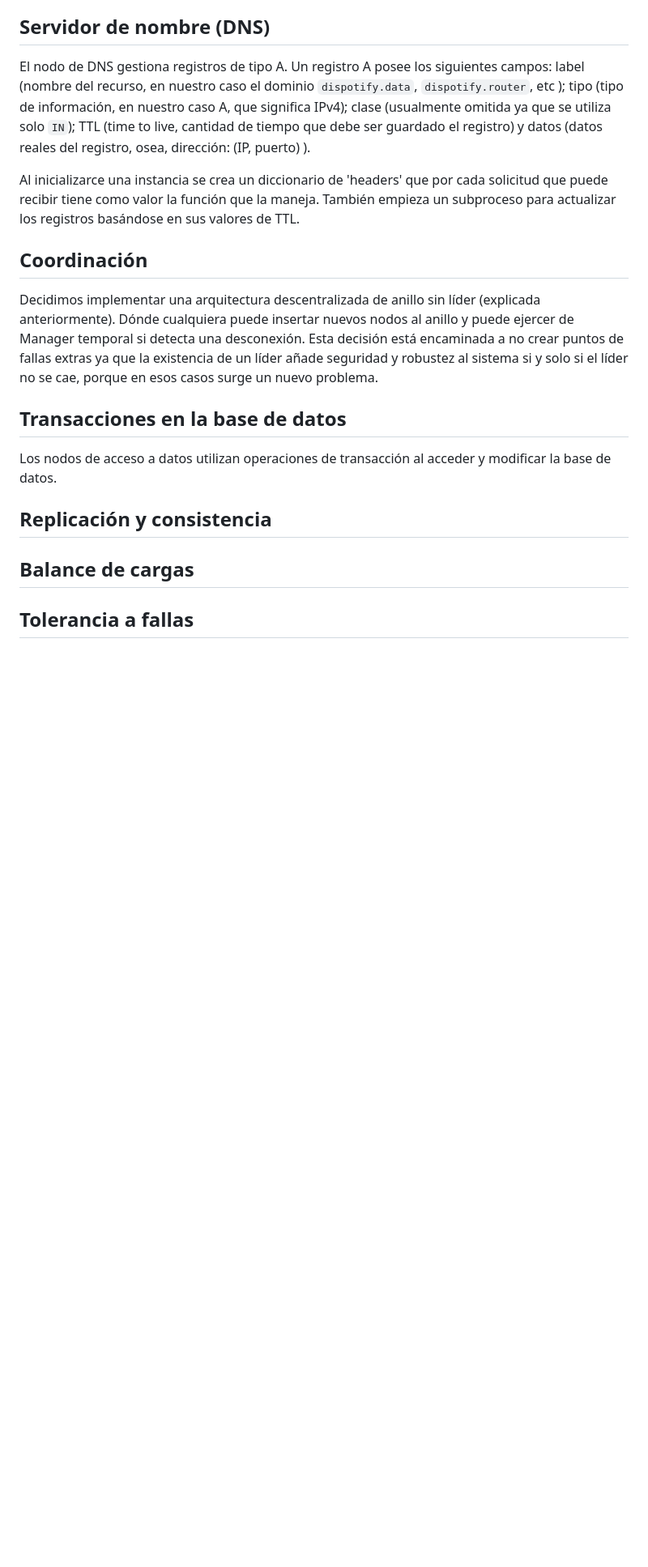
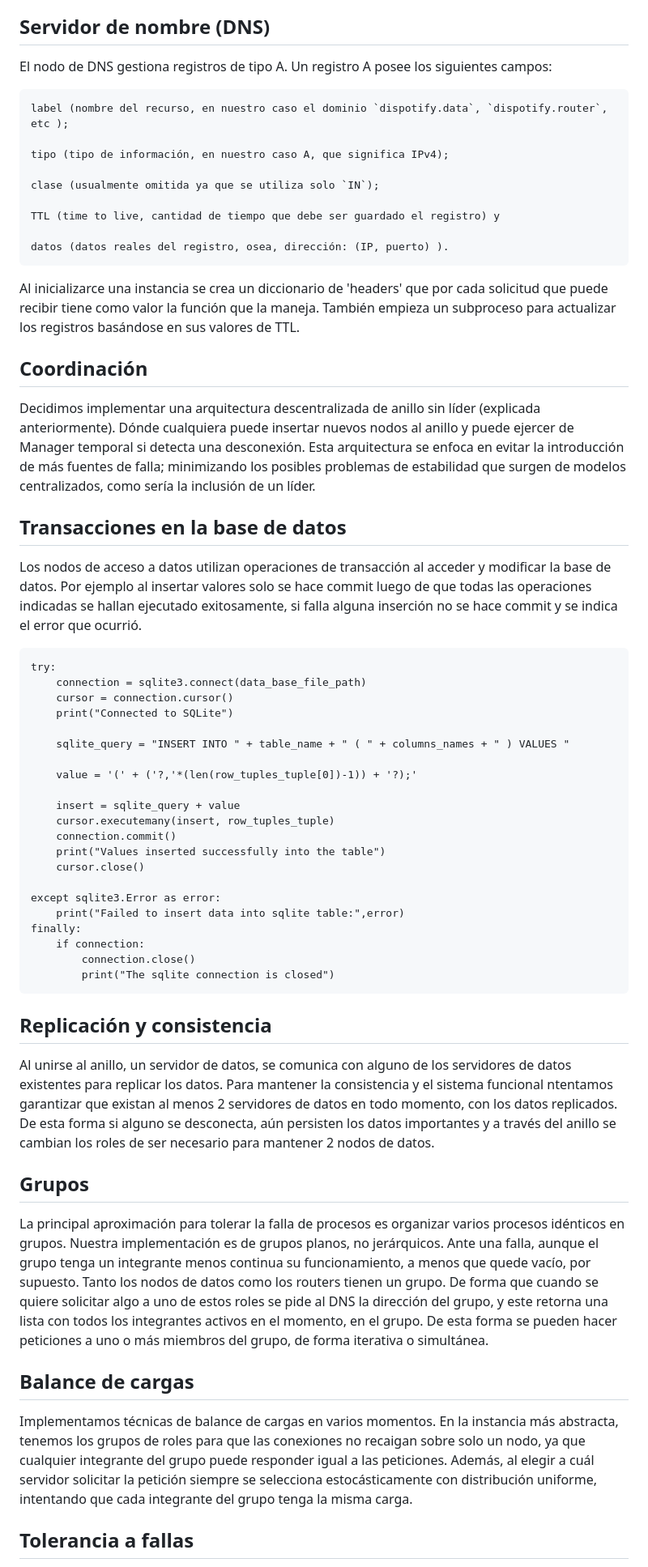
Before and after one commit to NileyGF/A-music-distributed-system, a Markdown page: Report.md, the part around the change printed below. Shown: that part at 81% size. Rendered like a GitHub page; blank space fills up the shorter version.

````diff
--- a/Report.md
+++ b/Report.md
@@ -51,15 +51,56 @@ Además todos los nodos, al unirse al anillo crean un subproceso de supervisión
 - **Estado interno**: Los servidores carecen de información interna relacionada con el estado de los usuarios o conversaciones previas. Por tanto, no almacenan información personalizada sobre los usuarios.
 
 ## Servidor de nombre (DNS)
-El nodo de DNS gestiona registros de tipo A. Un registro A posee los siguientes campos: label (nombre del recurso, en nuestro caso el dominio `dispotify.data`, `dispotify.router`, etc ); tipo (tipo de información, en nuestro caso A, que significa IPv4); clase (usualmente omitida ya que se utiliza solo `IN`); TTL (time to live, cantidad de tiempo que debe ser guardado el registro) y datos (datos reales del registro, osea, dirección: (IP, puerto) ).
+El nodo de DNS gestiona registros de tipo A. Un registro A posee los siguientes campos:
+
+    label (nombre del recurso, en nuestro caso el dominio `dispotify.data`, `dispotify.router`, etc );
+
+    tipo (tipo de información, en nuestro caso A, que significa IPv4);
+
+    clase (usualmente omitida ya que se utiliza solo `IN`);
+
+    TTL (time to live, cantidad de tiempo que debe ser guardado el registro) y
+
+    datos (datos reales del registro, osea, dirección: (IP, puerto) ).
 
 Al inicializarce una instancia se crea un diccionario de 'headers' que por cada solicitud que puede recibir tiene como valor la función que la maneja. También empieza un subproceso para actualizar los registros basándose en sus valores de TTL.
 
 ## Coordinación
-Decidimos implementar una arquitectura descentralizada de anillo sin líder (explicada anteriormente). Dónde cualquiera puede insertar nuevos nodos al anillo y puede ejercer de Manager temporal si detecta una desconexión. Esta decisión está encaminada a no crear puntos de fallas extras ya que la existencia de un líder añade seguridad y robustez al sistema si y solo si el líder no se cae, porque en esos casos surge un nuevo problema.
+Decidimos implementar una arquitectura descentralizada de anillo sin líder (explicada anteriormente). Dónde cualquiera puede insertar nuevos nodos al anillo y puede ejercer de Manager temporal si detecta una desconexión. Esta arquitectura se enfoca en evitar la introducción de más fuentes de falla; minimizando los posibles problemas de estabilidad que surgen de modelos centralizados, como sería la inclusión de un líder.
 
 ## Transacciones en la base de datos
-Los nodos de acceso a datos utilizan operaciones de transacción al acceder y modificar la base de datos.
+Los nodos de acceso a datos utilizan operaciones de transacción al acceder y modificar la base de datos. Por ejemplo al insertar valores solo se hace commit luego de que todas las operaciones indicadas se hallan ejecutado exitosamente, si falla alguna inserción no se hace commit y se indica el error que ocurrió.
+```
+try:
+    connection = sqlite3.connect(data_base_file_path)
+    cursor = connection.cursor()
+    print("Connected to SQLite")
+
+    sqlite_query = "INSERT INTO " + table_name + " ( " + columns_names + " ) VALUES "
+
+    value = '(' + ('?,'*(len(row_tuples_tuple[0])-1)) + '?);'
+
+    insert = sqlite_query + value
+    cursor.executemany(insert, row_tuples_tuple)
+    connection.commit()
+    print("Values inserted successfully into the table")
+    cursor.close()
+
+except sqlite3.Error as error:
+    print("Failed to insert data into sqlite table:",error)
+finally:
+    if connection:
+        connection.close()
+        print("The sqlite connection is closed")
+```
+
 ## Replicación y consistencia
+Al unirse al anillo, un servidor de datos, se comunica con alguno de los servidores de datos existentes para replicar los datos. Para mantener la consistencia y el sistema funcional ntentamos garantizar que existan al menos 2 servidores de datos en todo momento, con los datos replicados. De esta forma si alguno se desconecta, aún persisten los datos importantes y a través del anillo se cambian los roles de ser necesario para mantener 2 nodos de datos.
+
+## Grupos
+La principal aproximación para tolerar la falla de procesos es organizar varios procesos idénticos en grupos. Nuestra implementación es de grupos planos, no jerárquicos. Ante una falla, aunque el grupo tenga un integrante menos continua su funcionamiento, a menos que quede vacío, por supuesto. Tanto los nodos de datos como los routers tienen un grupo. De forma que cuando se quiere solicitar algo a uno de estos roles se pide al DNS la dirección del grupo, y este retorna una lista con todos los integrantes activos en el momento, en el grupo. De esta forma se pueden hacer peticiones a uno o más miembros del grupo, de forma iterativa o simultánea.
+
 ## Balance de cargas
+Implementamos técnicas de balance de cargas en varios momentos. En la instancia más abstracta, tenemos los grupos de roles para que las conexiones no recaigan sobre solo un nodo, ya que cualquier integrante del grupo puede responder igual a las peticiones. Además, al elegir a cuál servidor solicitar la petición siempre se selecciona estocásticamente con distribución uniforme, intentando que cada integrante del grupo tenga la misma carga.
+
 ## Tolerancia a fallas
````
Also changed, not shown: other parts of Report.md (+9 -88 lines).
